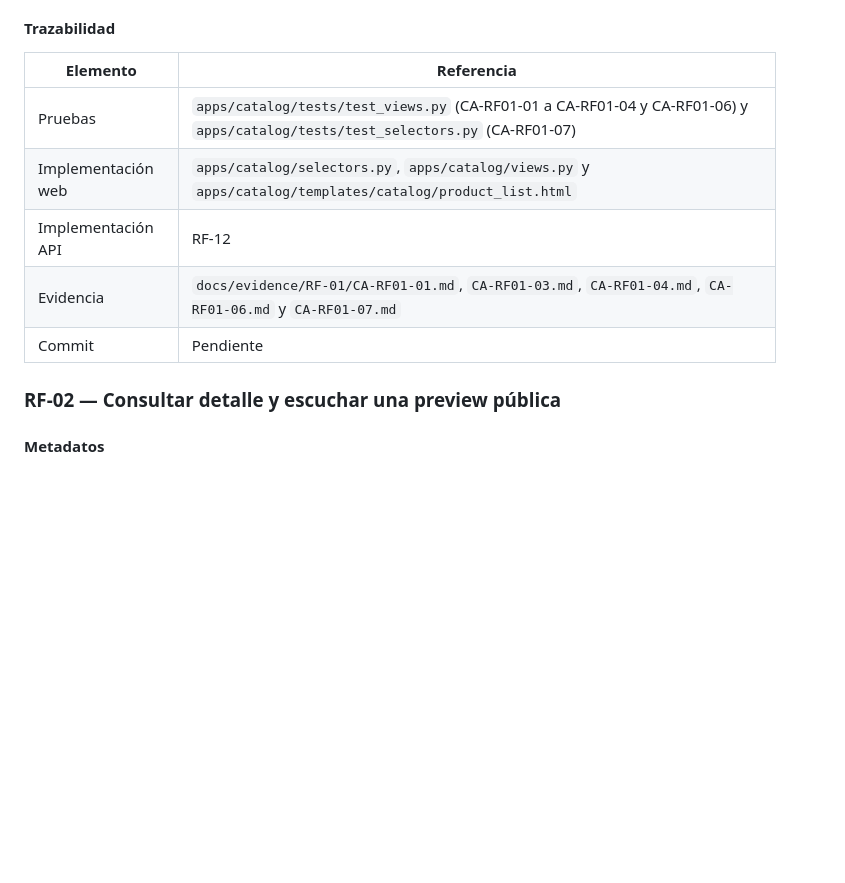
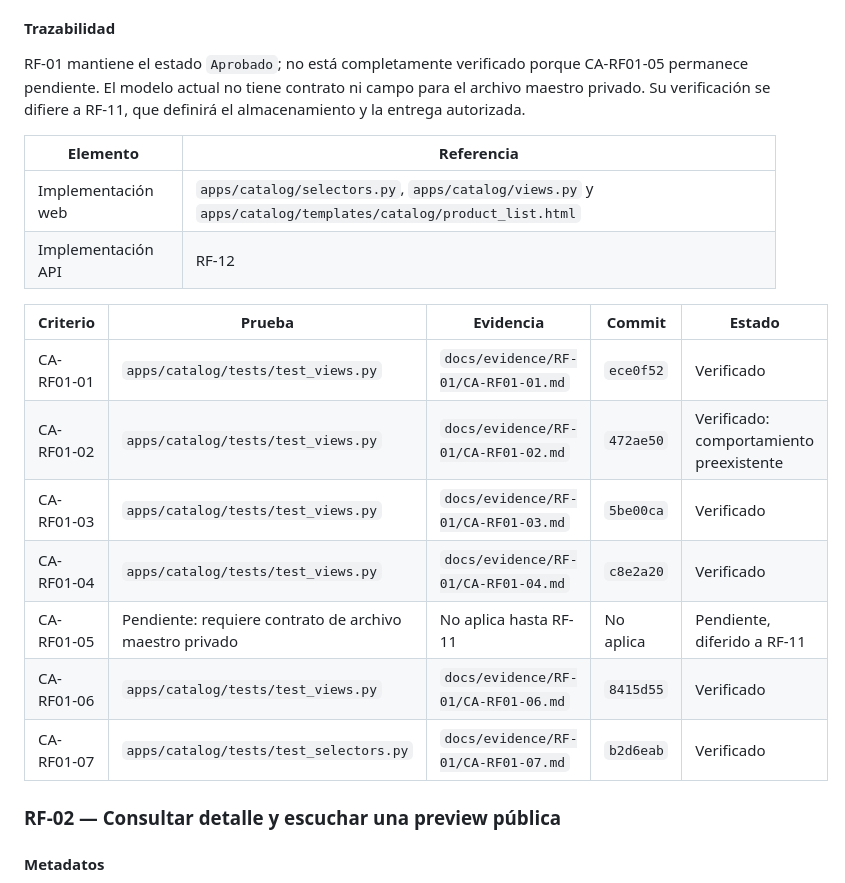
Before and after one commit to acarras93-alt/foleyra-ecommerce, a Markdown page: docs/requirements/functional-requirements.md, the part around the change. Rendered like a GitHub page; blank space fills up the shorter version.

Commit message:
docs: complete RF-01 acceptance traceability

```diff
--- a/docs/requirements/functional-requirements.md
+++ b/docs/requirements/functional-requirements.md
@@ -172,13 +172,25 @@ El requisito está disponible para usuarios anónimos y autenticados.
 
 #### Trazabilidad
 
+RF-01 mantiene el estado `Aprobado`; no está completamente verificado porque
+CA-RF01-05 permanece pendiente. El modelo actual no tiene contrato ni campo para
+el archivo maestro privado. Su verificación se difiere a RF-11, que definirá el
+almacenamiento y la entrega autorizada.
+
 | Elemento | Referencia |
 |---|---|
-| Pruebas | `apps/catalog/tests/test_views.py` (CA-RF01-01 a CA-RF01-04 y CA-RF01-06) y `apps/catalog/tests/test_selectors.py` (CA-RF01-07) |
 | Implementación web | `apps/catalog/selectors.py`, `apps/catalog/views.py` y `apps/catalog/templates/catalog/product_list.html` |
 | Implementación API | RF-12 |
-| Evidencia | `docs/evidence/RF-01/CA-RF01-01.md`, `CA-RF01-03.md`, `CA-RF01-04.md`, `CA-RF01-06.md` y `CA-RF01-07.md` |
-| Commit | Pendiente |
+
+| Criterio | Prueba | Evidencia | Commit | Estado |
+|---|---|---|---|---|
+| CA-RF01-01 | `apps/catalog/tests/test_views.py` | `docs/evidence/RF-01/CA-RF01-01.md` | `ece0f52` | Verificado |
+| CA-RF01-02 | `apps/catalog/tests/test_views.py` | `docs/evidence/RF-01/CA-RF01-02.md` | `472ae50` | Verificado: comportamiento preexistente |
+| CA-RF01-03 | `apps/catalog/tests/test_views.py` | `docs/evidence/RF-01/CA-RF01-03.md` | `5be00ca` | Verificado |
+| CA-RF01-04 | `apps/catalog/tests/test_views.py` | `docs/evidence/RF-01/CA-RF01-04.md` | `c8e2a20` | Verificado |
+| CA-RF01-05 | Pendiente: requiere contrato de archivo maestro privado | No aplica hasta RF-11 | No aplica | Pendiente, diferido a RF-11 |
+| CA-RF01-06 | `apps/catalog/tests/test_views.py` | `docs/evidence/RF-01/CA-RF01-06.md` | `8415d55` | Verificado |
+| CA-RF01-07 | `apps/catalog/tests/test_selectors.py` | `docs/evidence/RF-01/CA-RF01-07.md` | `b2d6eab` | Verificado |
 
 ### RF-02 — Consultar detalle y escuchar una preview pública
 
```
Also changed, not shown: 1 other file.
